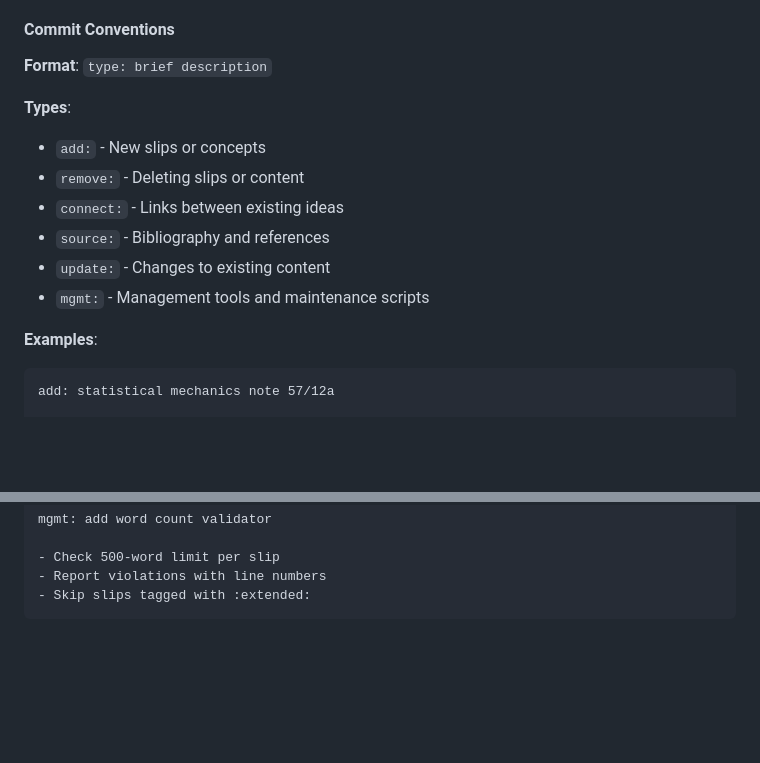
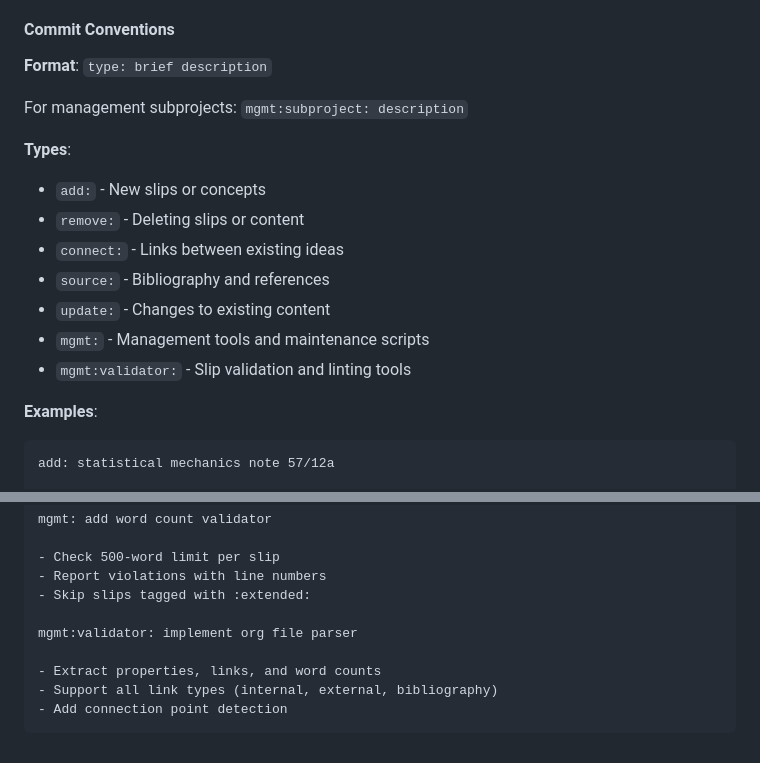
Before and after one commit to b-vitamins/slipbox, a Markdown page: CLAUDE.md, 2 parts joined by grey strips. GitHub-like rendering; blank space fills up the shorter version.

Commit message:
mgmt: update commit conventions for subproject structure
- Add mgmt:subproject: format for management tools
- Update git hook to validate mgmt:validator: prefix
- Add examples and improved help text
- Support polyglot workspace organization

````diff
--- a/CLAUDE.md
+++ b/CLAUDE.md
@@ -155,6 +155,8 @@ This is a digital implementation of Niklas Luhmann's Zettelkasten method. The sy
 
 **Format**: `type: brief description`
 
+For management subprojects: `mgmt:subproject: description`
+
 **Types**:
 - `add:` - New slips or concepts
 - `remove:` - Deleting slips or content
@@ -162,6 +164,7 @@ This is a digital implementation of Niklas Luhmann's Zettelkasten method. The sy
 - `source:` - Bibliography and references
 - `update:` - Changes to existing content
 - `mgmt:` - Management tools and maintenance scripts
+- `mgmt:validator:` - Slip validation and linting tools
 
 **Examples**:
 ```
@@ -185,4 +188,10 @@ mgmt: add word count validator
 - Check 500-word limit per slip
 - Report violations with line numbers
 - Skip slips tagged with :extended:
+
+mgmt:validator: implement org file parser
+
+- Extract properties, links, and word counts
+- Support all link types (internal, external, bibliography)
+- Add connection point detection
 ```
````
